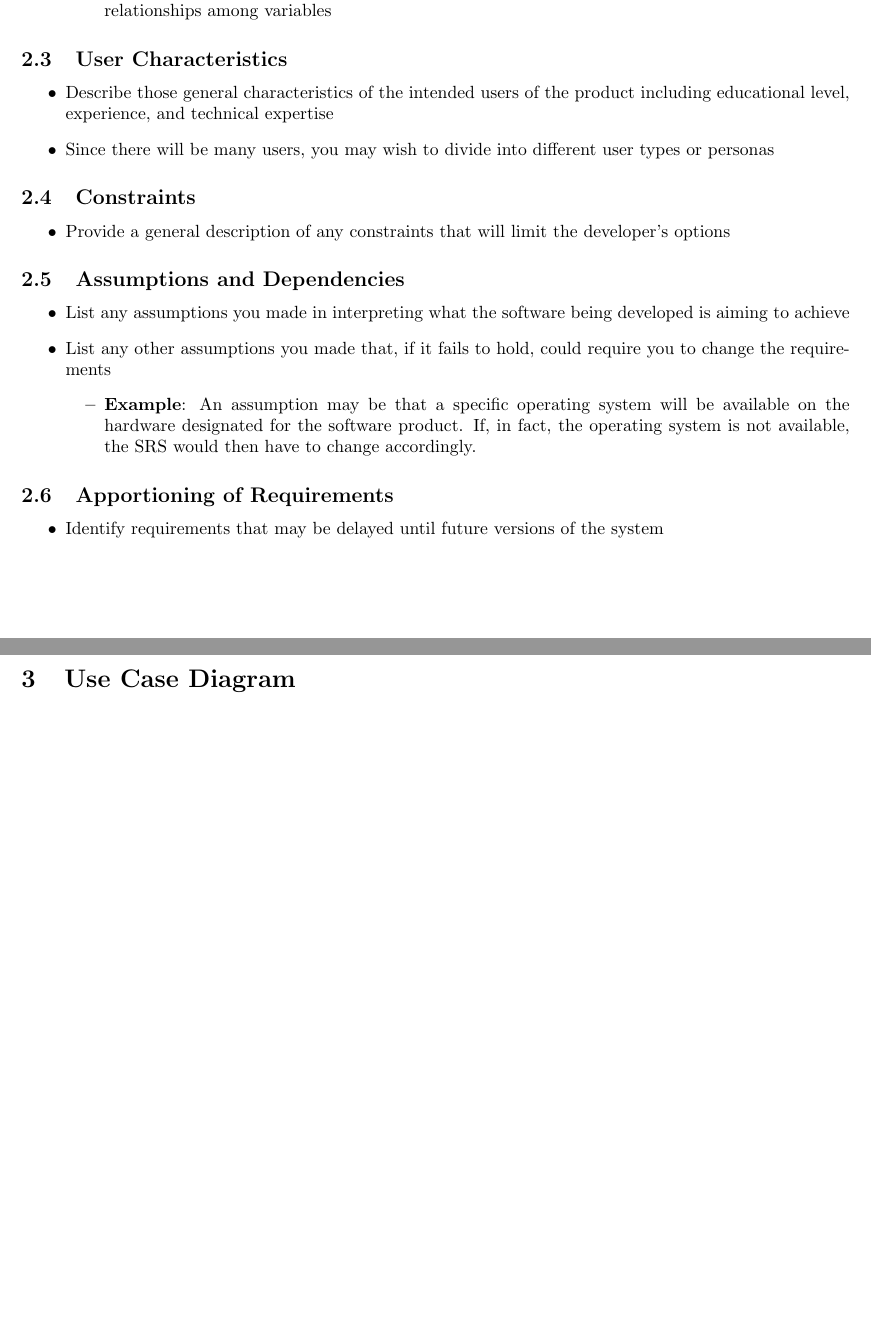
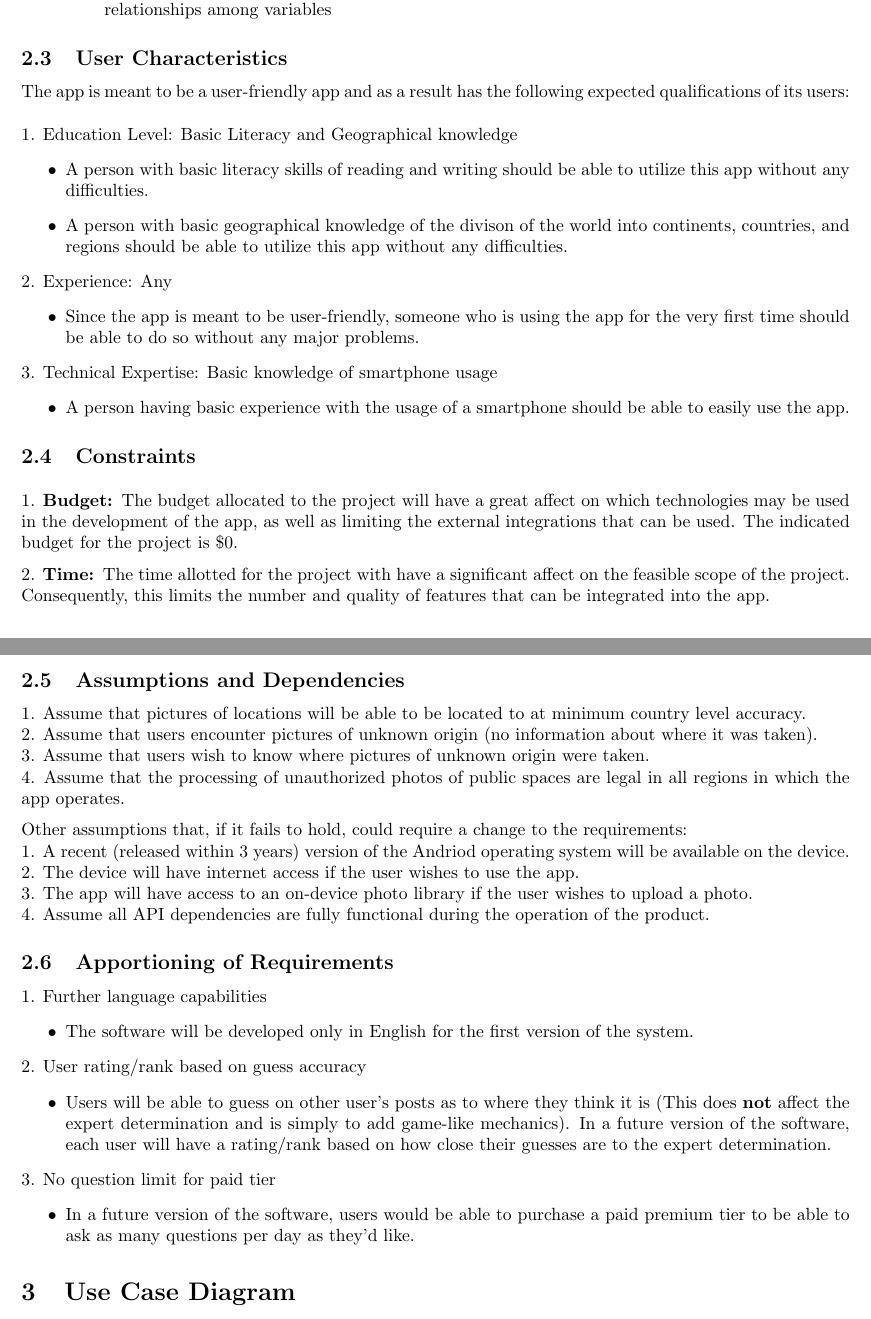
Before and after one commit to MankaranRooprai/3a04-group-3, a LaTeX document (SE3A04_D1_Template.tex): two parts of pages 3 and 4 of 7 before the commit and two parts of pages 3 and 4 of 8 after it, joined at a grey line, cut so that both start at the same text, the shorter picture padded with empty space. Compiled offline with pdfLaTeX.

Commit message:
Add sections 2.3 through 2.6

```diff
--- a/SE3A04_D1_Template.tex
+++ b/SE3A04_D1_Template.tex
@@ -159,41 +159,84 @@
 \subsection{User Characteristics}
 \label{sub:user_characteristics}
 % Begin SubSection
+The app is meant to be a user-friendly app and as a result has the following expected qualifications of its users:\\ \\
+1. Education Level: Basic Literacy and Geographical knowledge
 \begin{itemize}
-	\item Describe those general characteristics of the intended users of the product including educational level, experience, and technical expertise
-	\item Since there will be many users, you may wish to divide into different user types or personas
-%	\item Do not state specific requirements, but rather provide the reasons why certain specific requirements are later specified
+	\item A person with basic literacy skills of reading and writing should be able to utilize
+		this app without any difficulties.
+	\item A person with basic geographical knowledge of the divison of the world into continents, countries, and regions
+		should be able to utilize this app without any difficulties.
 \end{itemize}
+2. Experience: Any
+\begin{itemize}
+	\item Since the app is meant to be user-friendly, someone who is using the app for the very first time
+		should be able to do so without any major problems.
+\end{itemize}
+3. Technical Expertise: Basic knowledge of smartphone usage
+\begin{itemize}
+	\item A person having basic experience with the usage of a smartphone should be able to easily use the app.
+\end{itemize}
+
 % End SubSection
 
 \subsection{Constraints}
-\label{sub:constraints}
+\label{sub:constraints} \medskip
 % Begin SubSection
-\begin{itemize}
-	\item Provide a general description of any constraints that will limit the developer's options
-\end{itemize}
+1. \textbf{Budget: }The budget allocated to the project will have a great affect on which technologies may be used
+in the development of the app, as well as limiting the external integrations that can be used. The indicated
+budget for the project is \$0.\medskip \\
+2. \textbf{Time: }The time allotted for the project with have a significant affect on the feasible scope of the
+project. Consequently, this limits the number and quality of features that can be integrated into the app.
 % End SubSection
 
 \subsection{Assumptions and Dependencies}
 \label{sub:assumptions_and_dependencies}
 % Begin SubSection
-\begin{itemize}
-	\item List any assumptions you made in interpreting what the software being developed is aiming to achieve
-	\item List any other assumptions you made that, if it fails to hold, could require you to change the requirements
+1. Assume that pictures of locations will be able to be located to at minimum country level accuracy.\\
+2. Assume that users encounter pictures of unknown origin (no information about where it was taken).\\
+3. Assume that users wish to know where pictures of unknown origin were taken.\\
+4. Assume that the processing of unauthorized photos of public spaces are legal in all regions in which the app operates. \medskip \\
+Other assumptions that, if it fails to hold, could require a change to the requirements:\\
+1. A recent (released within 3 years) version of the Andriod operating system will be available on the device.\\
+2. The device will have internet access if the user wishes to use the app.\\
+3. The app will have access to an on-device photo library if the user wishes to upload a photo.\\
+4. Assume all API dependencies are fully functional during the operation of the product.
+%\begin{itemize}
+%	\item List any assumptions you made in interpreting what the software being developed is aiming to achieve
+%	\item List any other assumptions you made that, if it fails to hold, could require you to change the requirements
 	%\item List each of the factors that affect the requirements stated in the SRS
 	%\item These factors are not design constraints on the software but are, rather, any changes to them that can affect the requirements in the SRS
-	\begin{itemize}
-		\item \textbf{Example}: An assumption may be that a specific operating system will be available on the hardware designated for the software product. If, in fact, the operating system is not available, the SRS would then have to change accordingly.
-	\end{itemize}
-\end{itemize}
+%	\begin{itemize}
+%		\item \textbf{Example}: An assumption may be that a specific operating system will be available on the hardware designated for the software product. If, in fact, the operating system is not available, the SRS would then have to change accordingly.
+%	\end{itemize}
+%\end{itemize}
 % End SubSection
 
 \subsection{Apportioning of Requirements}
 \label{sub:apportioning_of_requirements}
 % Begin SubSection
+1. Further language capabilities
 \begin{itemize}
-	\item Identify requirements that may be delayed until future versions of the system
+	\item The software will be developed only in English for the first version
+		of the system.
 \end{itemize}
+2. User rating/rank based on guess accuracy
+\begin{itemize}
+	\item Users will be able to guess on other user's posts as to where
+		they think it is (This does \textbf{not} affect the expert determination
+		and is simply to add game-like mechanics). In a future version of the software,
+		each user will have a rating/rank
+		based on how close their guesses are to the expert determination.
+\end{itemize}
+3. No question limit for paid tier
+\begin{itemize}
+	\item In a future version of the software, users would be able to
+		purchase a paid premium tier to be able to ask as many questions
+		per day as they'd like.
+\end{itemize}
+%\begin{itemize}
+%	\item Identify requirements that may be delayed until future versions of the system
+%\end{itemize}
 % End SubSection
 
 % End Section
```
Also changed, not shown: 1 other file.
